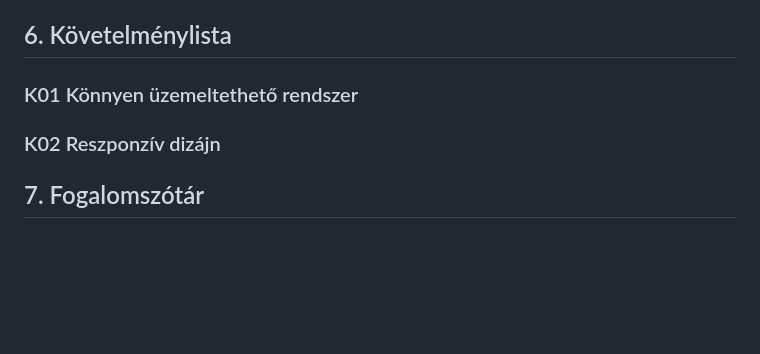
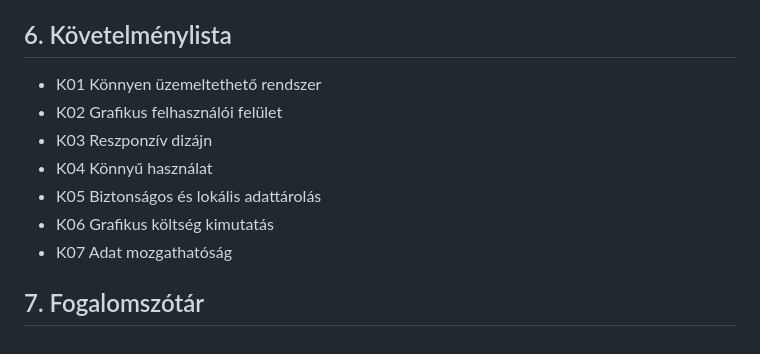
Before and after one commit to rozsakitti/SZFM_MiniProject, a Markdown page: kövspec.md, the part around the change. Drawn GitHub-style; blank space fills up the shorter version.

Commit message:
követelménylista

```diff
--- a/kövspec.md
+++ b/kövspec.md
@@ -37,7 +37,12 @@ Célunk egy olyan szoftver létrehozása, amely segít megismerni európa orszá
 A webes felület szabványos eszközökkel készüljön, html/css/javascript + python. Illetve minden esetben 4 válasz lehetőség, melyek közül csak és kizárólag 1 lesz helyes.
 
 ## 6. Követelménylista
-### K01 Könnyen üzemeltethető rendszer
-### K02 Reszponzív dizájn
+* K01 Könnyen üzemeltethető rendszer
+* K02 Grafikus felhasználói felület
+* K03 Reszponzív dizájn
+* K04 Könnyű használat
+* K05 Biztonságos és lokális adattárolás
+* K06 Grafikus költség kimutatás
+* K07 Adat mozgathatóság
 
 ## 7. Fogalomszótár
```
